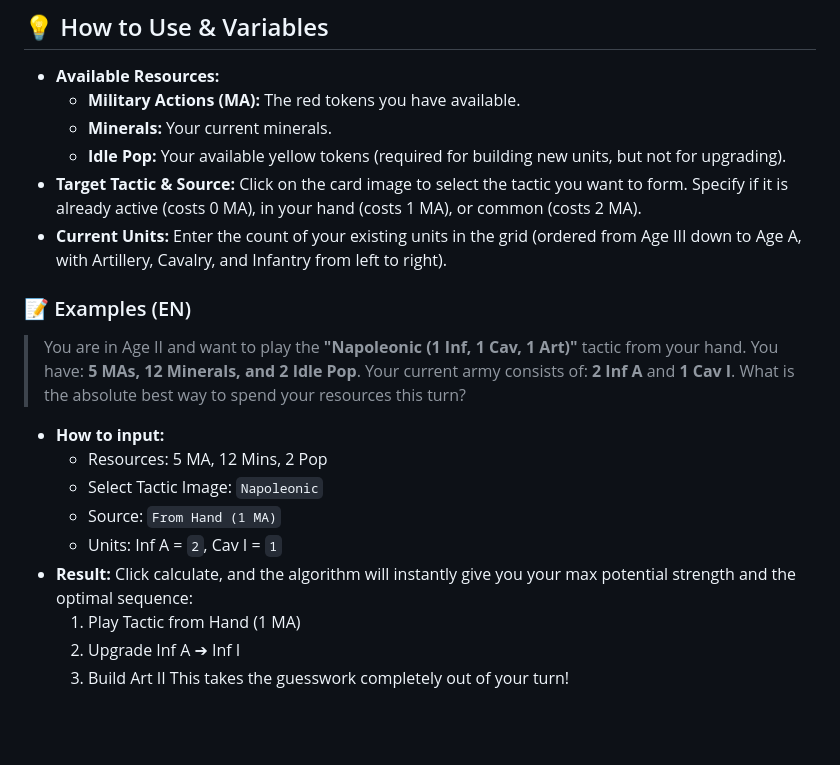
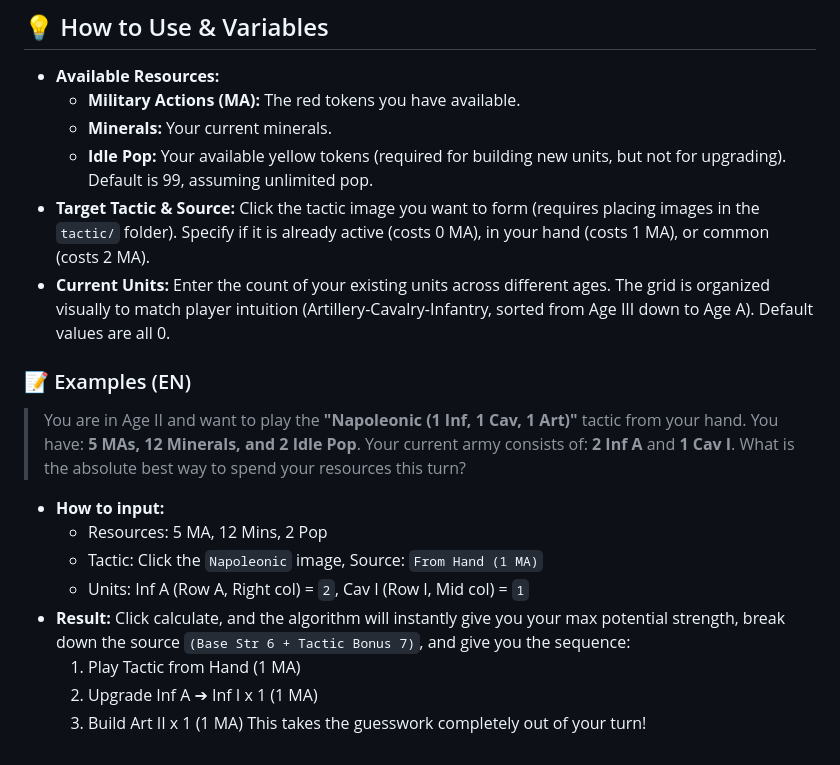
Before and after one commit to FCChen/tta-max-strength-calculator, a Markdown page: README.md, the part around one of its changes. Drawn GitHub-style; blank space fills up the shorter version.

```diff
--- a/README.md
+++ b/README.md
@@ -61,9 +48,9 @@ For the visual tactic selector to work, **ensure the image file named `image_2bf
 *   **Available Resources:**
     *   **Military Actions (MA):** The red tokens you have available.
     *   **Minerals:** Your current minerals.
-    *   **Idle Pop:** Your available yellow tokens (required for building new units, but not for upgrading).
-*   **Target Tactic & Source:** Click on the card image to select the tactic you want to form. Specify if it is already active (costs 0 MA), in your hand (costs 1 MA), or common (costs 2 MA).
-*   **Current Units:** Enter the count of your existing units in the grid (ordered from Age III down to Age A, with Artillery, Cavalry, and Infantry from left to right).
+    *   **Idle Pop:** Your available yellow tokens (required for building new units, but not for upgrading). Default is 99, assuming unlimited pop.
+*   **Target Tactic & Source:** Click the tactic image you want to form (requires placing images in the `tactic/` folder). Specify if it is already active (costs 0 MA), in your hand (costs 1 MA), or common (costs 2 MA).
+*   **Current Units:** Enter the count of your existing units across different ages. The grid is organized visually to match player intuition (Artillery-Cavalry-Infantry, sorted from Age III down to Age A). Default values are all 0.
 
 ### 📝 Examples (EN)
 
@@ -74,11 +61,10 @@ For the visual tactic selector to work, **ensure the image file named `image_2bf
 
 *   **How to input:**
     *   Resources: 5 MA, 12 Mins, 2 Pop
-    *   Select Tactic Image: `Napoleonic`
-    *   Source: `From Hand (1 MA)`
-    *   Units: Inf A = `2`, Cav I = `1`
-*   **Result:** Click calculate, and the algorithm will instantly give you your max potential strength and the optimal sequence:
+    *   Tactic: Click the `Napoleonic` image, Source: `From Hand (1 MA)`
+    *   Units: Inf A (Row A, Right col) = `2`, Cav I (Row I, Mid col) = `1`
+*   **Result:** Click calculate, and the algorithm will instantly give you your max potential strength, break down the source `(Base Str 6 + Tactic Bonus 7)`, and give you the sequence:
     1. Play Tactic from Hand (1 MA)
-    2. Upgrade Inf A ➔ Inf I
-    3. Build Art II
+    2. Upgrade Inf A ➔ Inf I x 1 (1 MA)
+    3. Build Art II x 1 (1 MA)
     This takes the guesswork completely out of your turn!
```
Also changed, not shown: other parts of README.md (+10 -23 lines).
